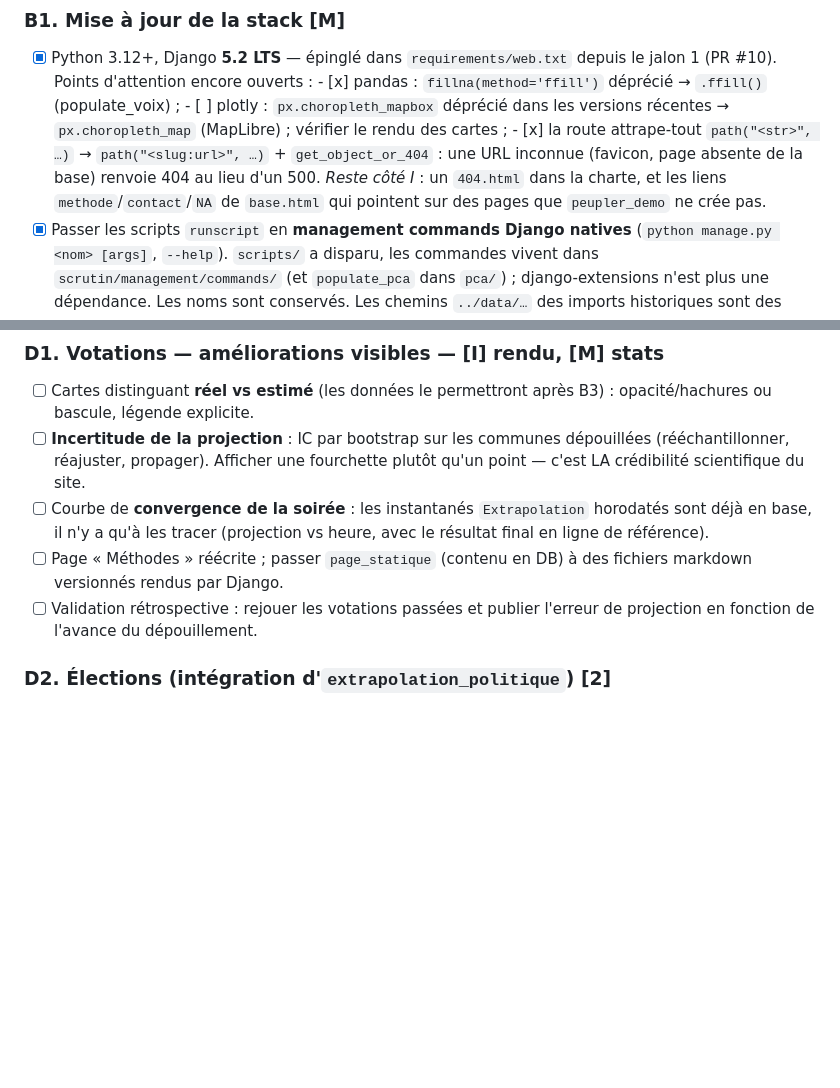
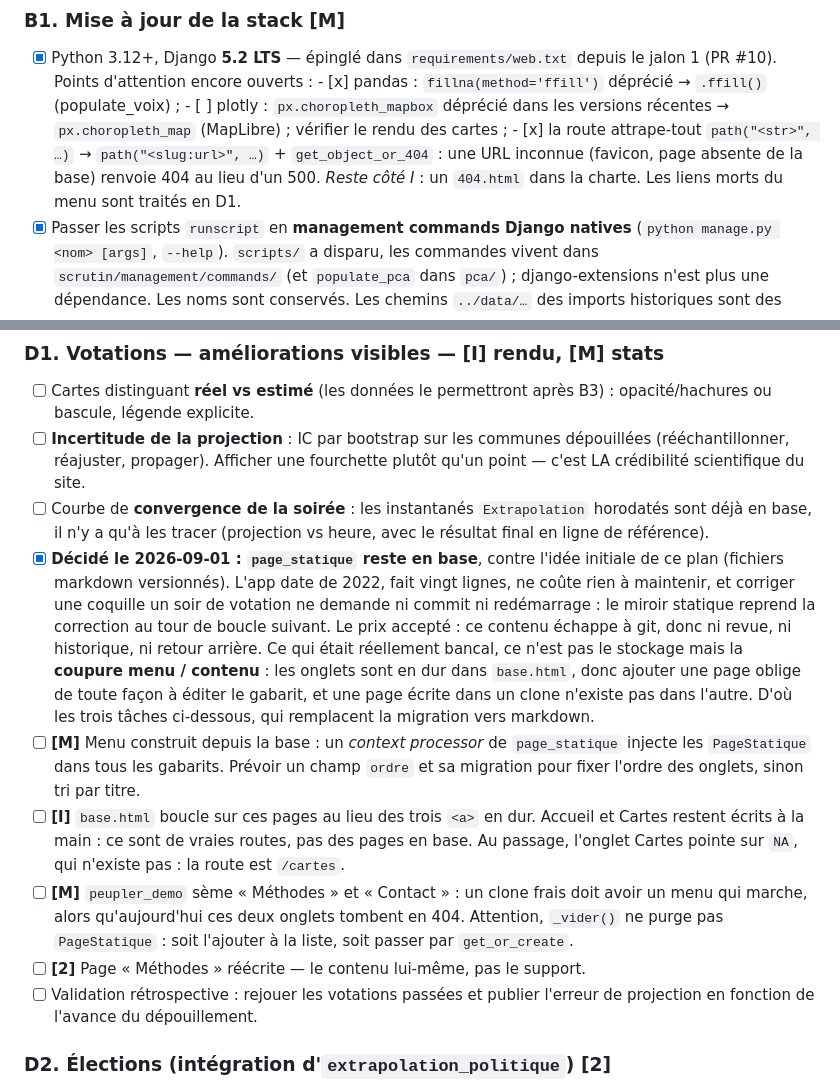
Before and after one commit to frederic-michaud/election, a Markdown page: PLAN_MODERNISATION.md, 2 parts joined by grey strips. GitHub-like rendering; blank space fills up the shorter version.

Commit message:
plan: page_statique reste en base, menu dynamique et semis en démo (D1)
Le plan voulait migrer le contenu vers des fichiers markdown versionnés,
sans donner de raison. L'admin existe et ne coûte rien ; ce qui gêne, c'est
que le menu soit en dur alors que le contenu est en base. Remplacé par :
menu depuis la base (context processor + boucle dans base.html) et semis
des deux pages par peupler_demo.

Co-Authored-By: Claude Fable 5.1 <noreply@anthropic.com>

```diff
--- a/PLAN_MODERNISATION.md
+++ b/PLAN_MODERNISATION.md
@@ -326,8 +326,7 @@ future sans toucher au code** — seulement la config et les données.
       - [x] la route attrape-tout `path("<str>", …)` → `path("<slug:url>", …)`
         + `get_object_or_404` : une URL inconnue (favicon, page absente de la
         base) renvoie 404 au lieu d'un 500. *Reste côté I* : un `404.html`
-        dans la charte, et les liens `methode`/`contact`/`NA` de `base.html`
-        qui pointent sur des pages que `peupler_demo` ne crée pas.
+        dans la charte. Les liens morts du menu sont traités en D1.
 - [x] Passer les scripts `runscript` en **management commands Django natives**
       (`python manage.py <nom> [args]`, `--help`). `scripts/` a disparu, les
       commandes vivent dans `scrutin/management/commands/` (et `populate_pca`
@@ -454,8 +453,30 @@ Dans les deux cas :
 - [ ] Courbe de **convergence de la soirée** : les instantanés `Extrapolation`
       horodatés sont déjà en base, il n'y a qu'à les tracer (projection vs heure,
       avec le résultat final en ligne de référence).
-- [ ] Page « Méthodes » réécrite ; passer `page_statique` (contenu en DB) à des
-      fichiers markdown versionnés rendus par Django.
+- [x] **Décidé le 2026-09-01 : `page_statique` reste en base**, contre l'idée
+      initiale de ce plan (fichiers markdown versionnés). L'app date de 2022,
+      fait vingt lignes, ne coûte rien à maintenir, et corriger une coquille un
+      soir de votation ne demande ni commit ni redémarrage : le miroir statique
+      reprend la correction au tour de boucle suivant. Le prix accepté : ce
+      contenu échappe à git, donc ni revue, ni historique, ni retour arrière.
+      Ce qui était réellement bancal, ce n'est pas le stockage mais la
+      **coupure menu / contenu** : les onglets sont en dur dans `base.html`,
+      donc ajouter une page oblige de toute façon à éditer le gabarit, et une
+      page écrite dans un clone n'existe pas dans l'autre. D'où les trois
+      tâches ci-dessous, qui remplacent la migration vers markdown.
+- [ ] **[M]** Menu construit depuis la base : un *context processor* de
+      `page_statique` injecte les `PageStatique` dans tous les gabarits.
+      Prévoir un champ `ordre` et sa migration pour fixer l'ordre des onglets,
+      sinon tri par titre.
+- [ ] **[I]** `base.html` boucle sur ces pages au lieu des trois `<a>` en dur.
+      Accueil et Cartes restent écrits à la main : ce sont de vraies routes,
+      pas des pages en base. Au passage, l'onglet Cartes pointe sur `NA`, qui
+      n'existe pas : la route est `/cartes`.
+- [ ] **[M]** `peupler_demo` sème « Méthodes » et « Contact » : un clone frais
+      doit avoir un menu qui marche, alors qu'aujourd'hui ces deux onglets
+      tombent en 404. Attention, `_vider()` ne purge pas `PageStatique` : soit
+      l'ajouter à la liste, soit passer par `get_or_create`.
+- [ ] **[2]** Page « Méthodes » réécrite — le contenu lui-même, pas le support.
 - [ ] Validation rétrospective : rejouer les votations passées et publier l'erreur
       de projection en fonction de l'avance du dépouillement.
 
```
